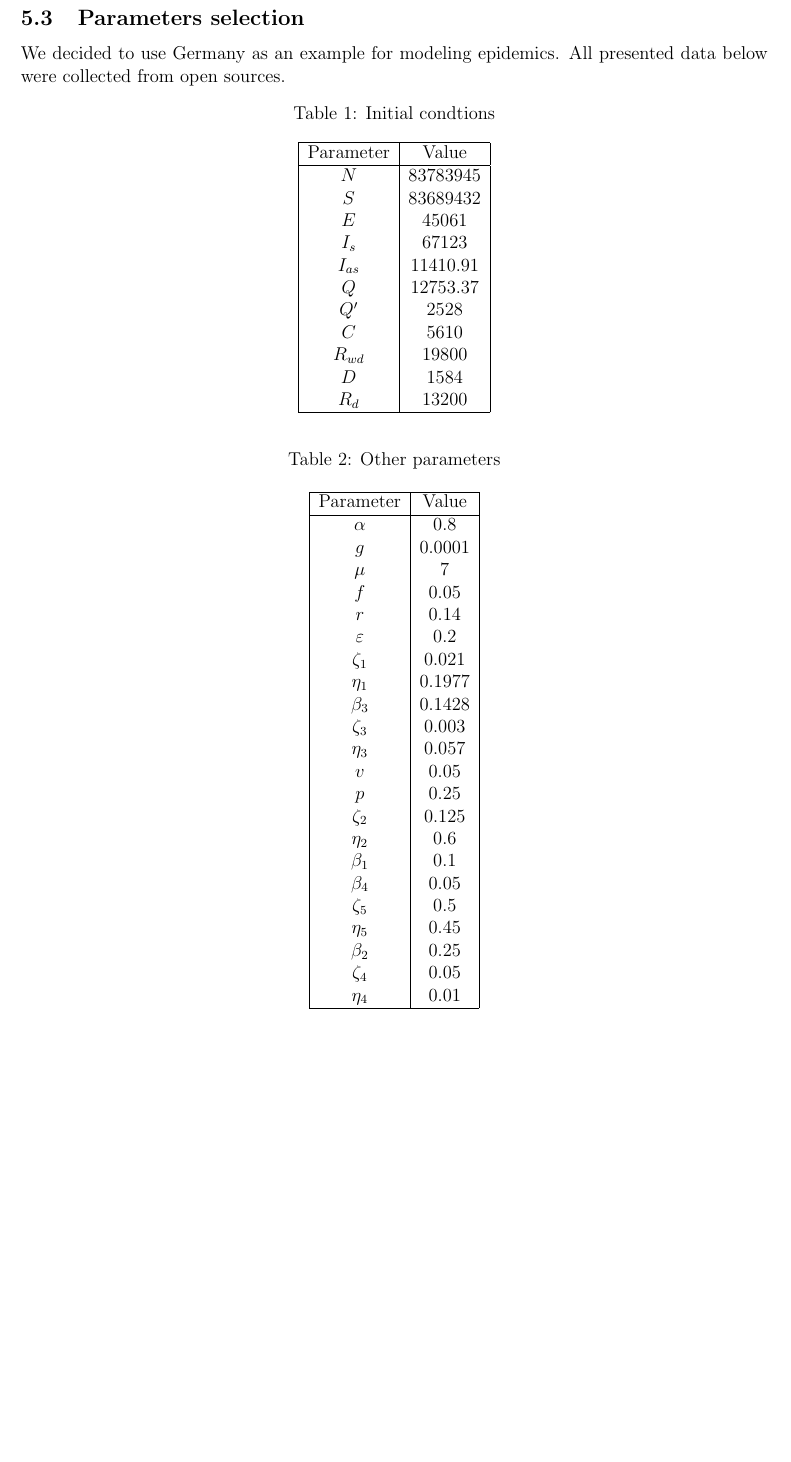
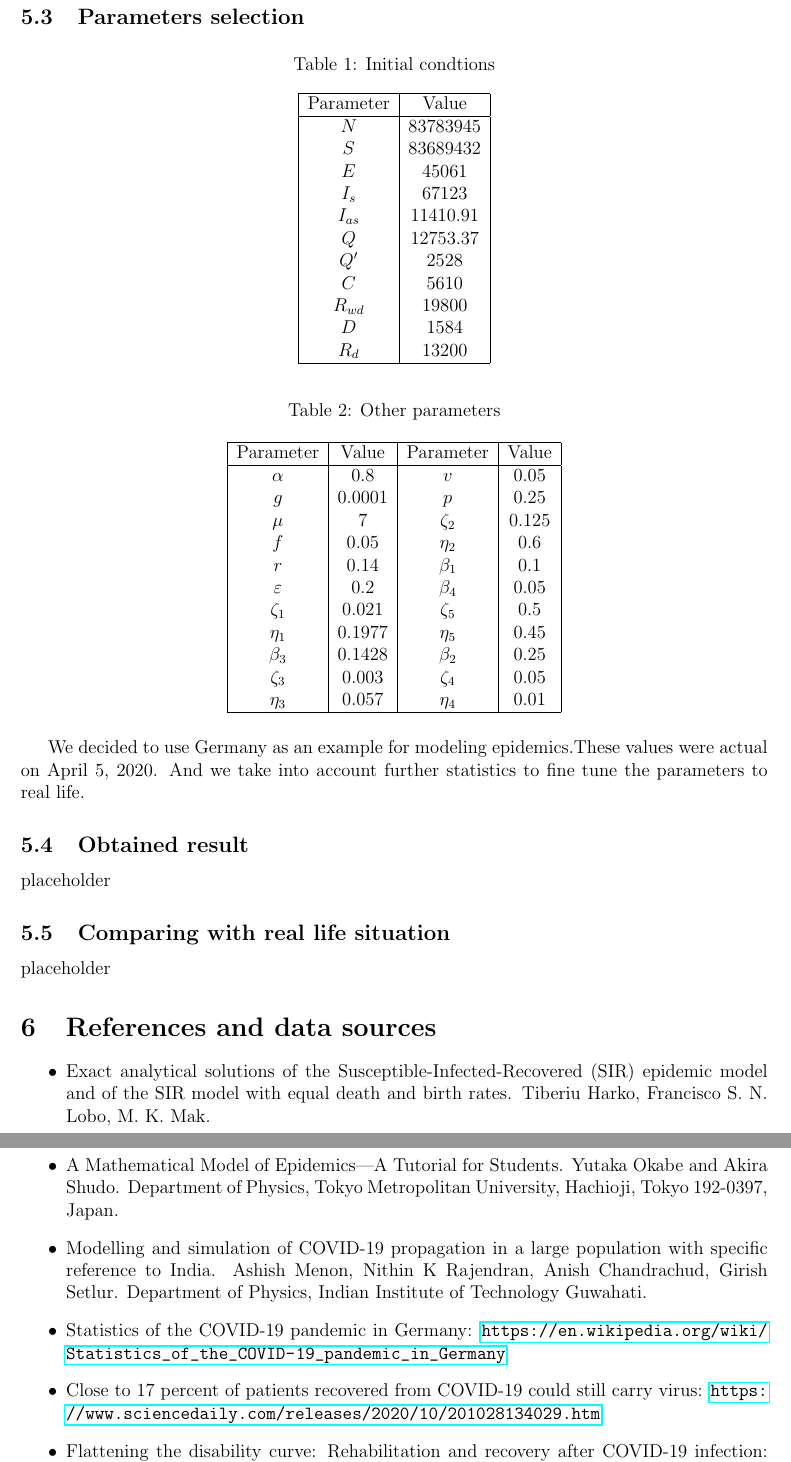
Before and after one commit to Mr3zee/SIR-Model-Python, a LaTeX document (Math/sir-model.tex): part of page 9 of 9 before the commit and two parts of pages 9 and 10 of 10 after it, the two joined at a grey line, cut so that both start at the same text, the shorter picture padded with empty space. Compiled offline with pdfLaTeX.

Commit message:
added links and placeholders

```diff
--- a/Math/sir-model.tex
+++ b/Math/sir-model.tex
@@ -327,7 +327,6 @@
 	\newpage
 
 	\subsection{Parameters selection}
-	We decided to use Germany as an example for modeling epidemics. All presented data below were collected from open sources.
 
 	\begin{longtable}[c]{| c | c |}
 		\caption{Initial condtions}\\
@@ -350,37 +349,56 @@
 
 	\end{longtable}
 
-	\begin{longtable}[c]{| c | c |}
+	\begin{longtable}[c]{| c | c | c | c |}
 		\caption{Other parameters}\\
 
 		\hline
-		Parameter & Value\\
+		Parameter & Value & Parameter & Value\\
 		\hline
-		$\alpha$ & 0.8 \\
-		$g$ & 0.0001 \\
-		$\mu$ & 7 \\
-		$f$ & 0.05\\
-		$r$ & 0.14 \\
-		$\varepsilon$ & 0.2 \\
-		$\zeta_1$ & 0.021 \\
-		$\eta_1$ & 0.1977 \\
-		$\beta_3$ & 0.1428 \\
-		$\zeta_3$ & 0.003 \\
-		$\eta_3$ & 0.057 \\
-		$v$ & 0.05 \\
-		$p$ & 0.25 \\
-		$\zeta_2$ & 0.125 \\
-		$\eta_2$ & 0.6 \\
-		$\beta_1$ & 0.1 \\
-		$\beta_4$ & 0.05 \\
-		$\zeta_5$ & 0.5 \\
-		$\eta_5$ & 0.45 \\
-		$\beta_2$ & 0.25 \\
-		$\zeta_4$ & 0.05 \\
-		$\eta_4$ & 0.01 \\
+		$\alpha$ & 0.8 & $v$ & 0.05 \\
+		$g$ & 0.0001 & $p$ & 0.25\\
+		$\mu$ & 7 & $\zeta_2$ & 0.125\\
+		$f$ & 0.05 &$\eta_2$ & 0.6 \\
+		$r$ & 0.14 & $\beta_1$ & 0.1\\
+		$\varepsilon$ & 0.2 & $\beta_4$ & 0.05\\
+		$\zeta_1$ & 0.021 & $\zeta_5$ & 0.5 \\
+		$\eta_1$ & 0.1977 & $\eta_5$ & 0.45\\
+		$\beta_3$ & 0.1428 & $\beta_2$ & 0.25\\
+		$\zeta_3$ & 0.003 & $\zeta_4$ & 0.05\\
+		$\eta_3$ & 0.057 & $\eta_4$ & 0.01\\
 		\hline
 
 	\end{longtable}
 
+	We decided to use Germany as an example for modeling epidemics.These values were actual on April 5, 2020. And we take into account further statistics to fine tune the parameters to real life.
+
+	\subsection{Obtained result}
+	placeholder
+
+	\subsection{Comparing with real life situation}
+	placeholder
+
+	\section{References and data sources}
+	\begin{itemize}
+		\item Exact analytical solutions of the Susceptible-Infected-Recovered (SIR) epidemic
+		model and of the SIR model with equal death and birth rates. Tiberiu Harko, Francisco S. N. Lobo, M. K. Mak.
+
+		\item A Mathematical Model of Epidemics—A Tutorial
+		for Students. Yutaka Okabe and Akira Shudo. Department of Physics, Tokyo Metropolitan University, Hachioji, Tokyo 192-0397, Japan.
+
+		\item Modelling and simulation of COVID-19 propagation in a large population with specific reference to India.
+		Ashish Menon, Nithin K Rajendran, Anish Chandrachud, Girish Setlur. Department of Physics, Indian Institute of Technology Guwahati.
+
+		\item Statistics of the COVID-19 pandemic in Germany: \url{https://en.wikipedia.org/wiki/Statistics_of_the_COVID-19_pandemic_in_Germany}
+
+		\item Close to 17 percent of patients recovered from COVID-19 could still carry virus: \url{https://www.sciencedaily.com/releases/2020/10/201028134029.htm}
+
+		\item Flattening the disability curve: Rehabilitation and recovery after COVID-19 infection: \url{https://www.ncbi.nlm.nih.gov/pmc/articles/PMC7211743/}
+
+		\item Complete COVID-19 dataset maintained by Our World in Data: \url{https://github.com/owid/covid-19-data/tree/master/public/data/}
+
+
+	\end{itemize}
+
 
 \end{document}
```
Also changed, not shown: Math/sir-model.pdf.
